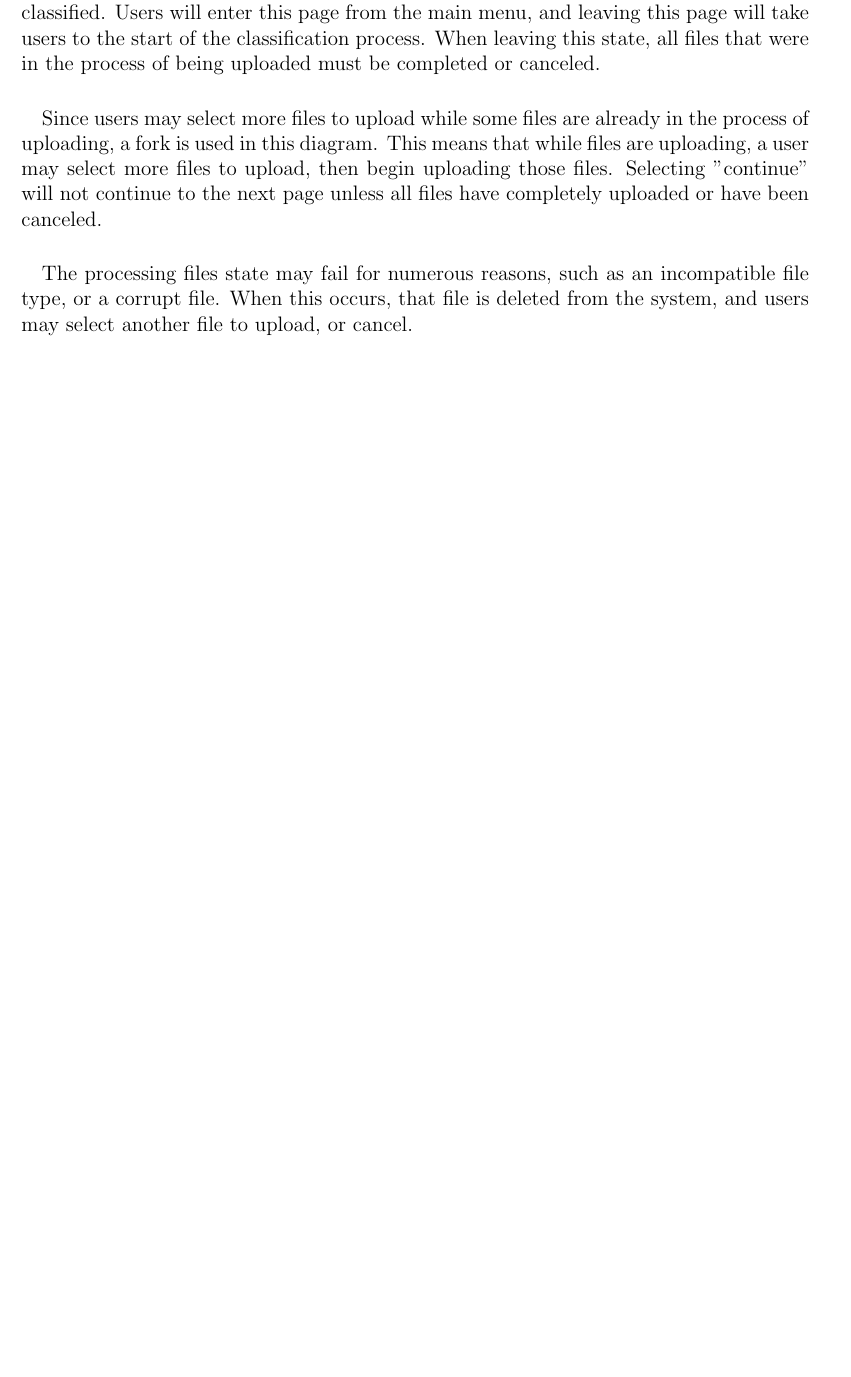
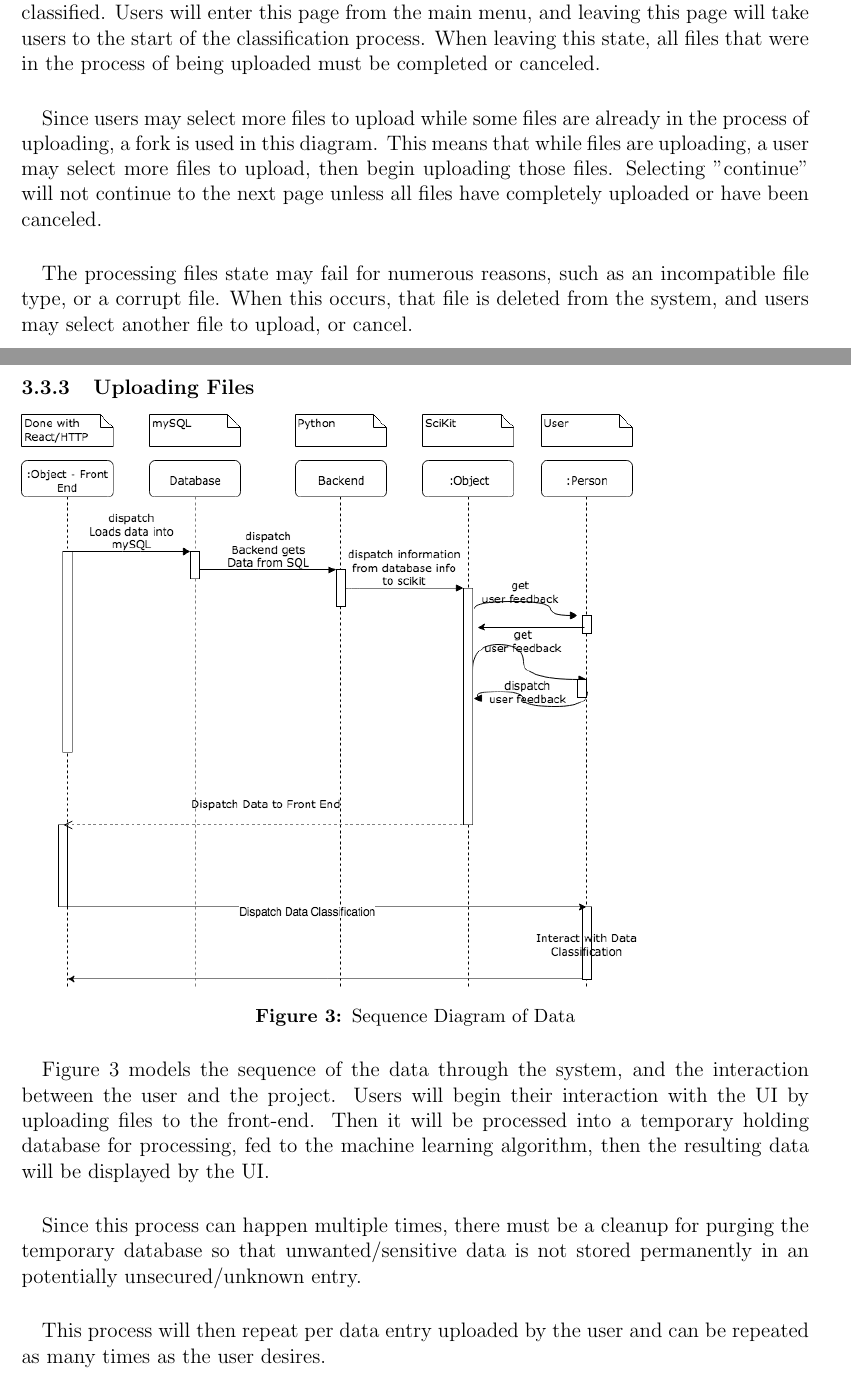
Before and after one commit to rocketeer55/CSC402_Architecture, a LaTeX document (Architecture.tex): part of page 6 of 7 before the commit and two parts of pages 6 and 7 of 8 after it, the two joined at a grey line, cut so that both start at the same text, the shorter picture padded with empty space. Compiled offline with pdfLaTeX.

Commit message:
added my diagram stuff

```diff
--- a/Architecture.tex
+++ b/Architecture.tex
@@ -107,6 +107,15 @@ This project is meant as an interface between a database and the data being inpu
 \paragraph{} Since users may select more files to upload while some files are already in the process of uploading, a fork is used in this diagram. This means that while files are uploading, a user may select more files to upload, then begin uploading those files. Selecting "continue" will not continue to the next page unless all files have completely uploaded or have been canceled.
 \paragraph{} The processing files state may fail for numerous reasons, such as an incompatible file type, or a corrupt file. When this occurs, that file is deleted from the system, and users may select another file to upload, or cancel.
 
+\subsubsection{Uploading Files}
+\includegraphics[scale = 0.52]{YarmSequenceDiagram.png}
+\begingroup
+\captionof{figure}{Sequence Diagram of Data}
+\endgroup
+
+\paragraph{}Figure 3 models the sequence of the data through the system, and the interaction between the user and the project. Users will begin their interaction with the UI by uploading files to the front-end. Then it will be processed into a temporary holding database for processing, fed to the machine learning algorithm, then the resulting data will be displayed by the UI.
+\paragraph{} Since this process can happen multiple times, there must be a cleanup for purging the temporary database so that unwanted/sensitive data is not stored permanently in an potentially unsecured/unknown entry.
+\paragraph{} This process will then repeat per data entry uploaded by the user and can be repeated as many times as the user desires.
 
 
 \section{Test}
```
Also changed, not shown: Architecture.pdf, YarmSequenceDiagram.png (added), 4 other files.
